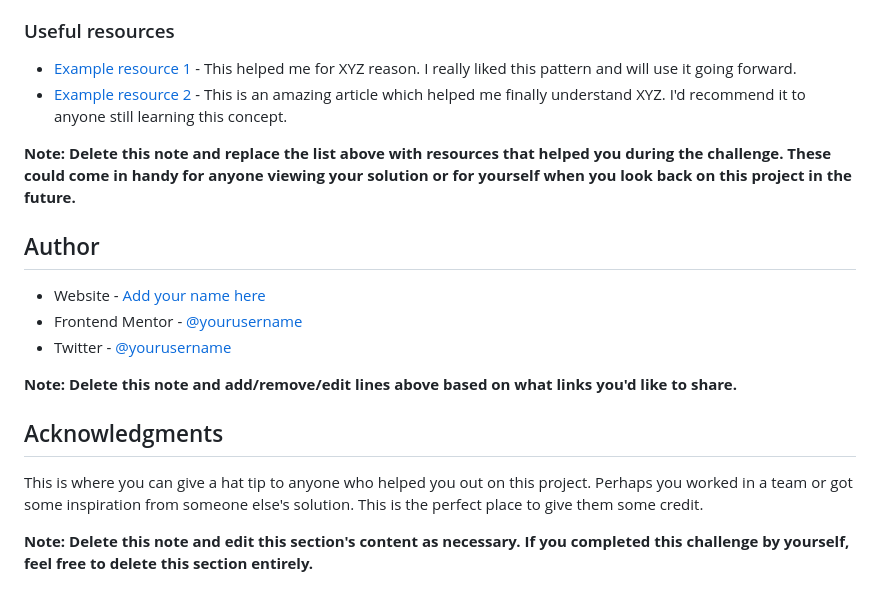
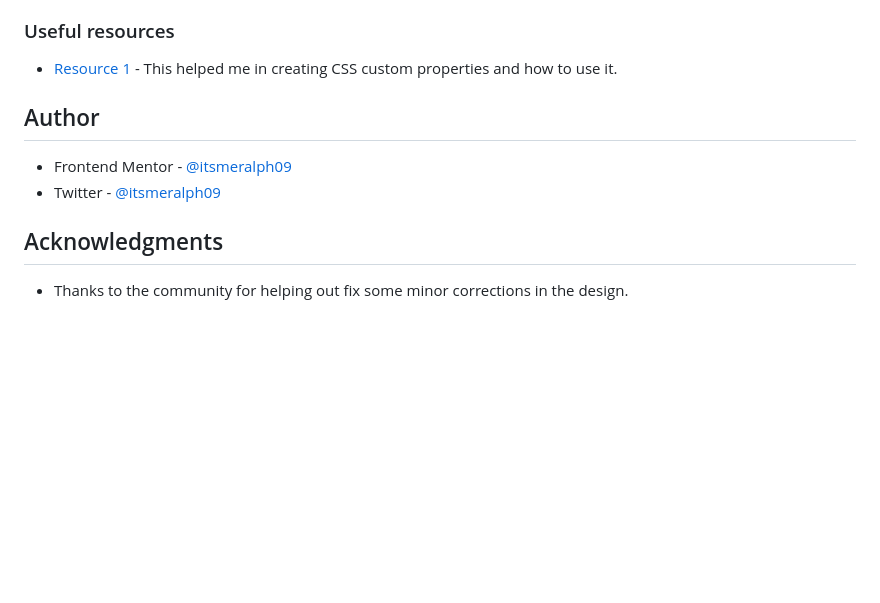
Before and after one commit to itsmeralph09/Frontend-Mentor-QR-code-component-solution, a Markdown page: README.md, the part around the change printed below. Rendered like a GitHub page; blank space fills up the shorter version.

```diff
--- a/README.md
+++ b/README.md
@@ -83,21 +43,13 @@ Use this section to outline areas that you want to continue focusing on in futur
 
 ### Useful resources
 
-- [Example resource 1](https://www.example.com) - This helped me for XYZ reason. I really liked this pattern and will use it going forward.
-- [Example resource 2](https://www.example.com) - This is an amazing article which helped me finally understand XYZ. I'd recommend it to anyone still learning this concept.
-
-**Note: Delete this note and replace the list above with resources that helped you during the challenge. These could come in handy for anyone viewing your solution or for yourself when you look back on this project in the future.**
+- [Resource 1](https://css-tricks.com/creating-color-themes-with-custom-properties-hsl-and-a-little-calc/) - This helped me in creating CSS custom properties and how to use it.
 
 ## Author
 
-- Website - [Add your name here](https://www.your-site.com)
-- Frontend Mentor - [@yourusername](https://www.frontendmentor.io/profile/yourusername)
-- Twitter - [@yourusername](https://www.twitter.com/yourusername)
-
-**Note: Delete this note and add/remove/edit lines above based on what links you'd like to share.**
+- Frontend Mentor - [@itsmeralph09](https://www.frontendmentor.io/profile/itsmeralph09)
+- Twitter - [@itsmeralph09](https://www.twitter.com/itsmeralph09)
 
 ## Acknowledgments
 
-This is where you can give a hat tip to anyone who helped you out on this project. Perhaps you worked in a team or got some inspiration from someone else's solution. This is the perfect place to give them some credit.
-
-**Note: Delete this note and edit this section's content as necessary. If you completed this challenge by yourself, feel free to delete this section entirely.**
+- Thanks to the community for helping out fix some minor corrections in the design.
```
Also changed, not shown: other parts of README.md (+6 -46 lines), desktop_scr.png (added).
